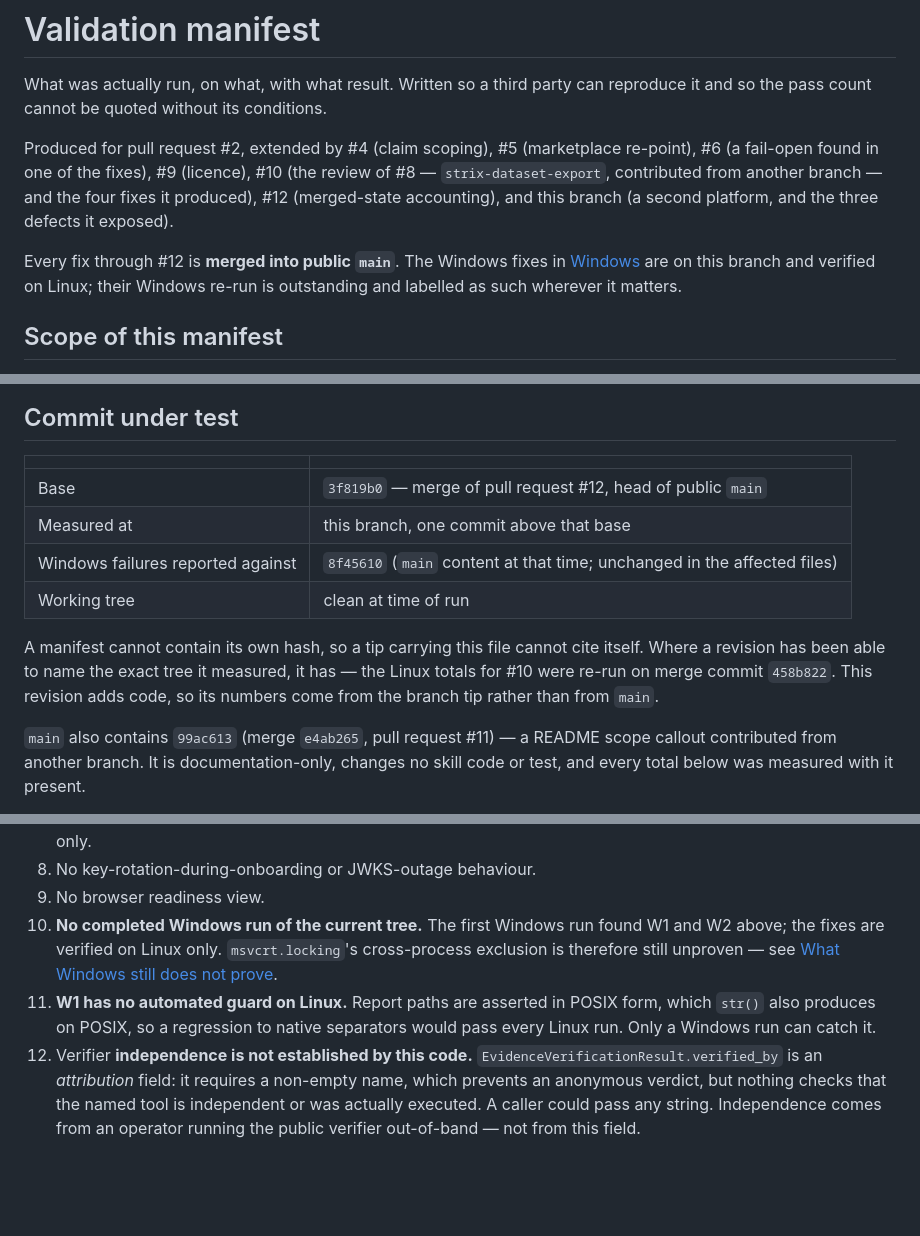
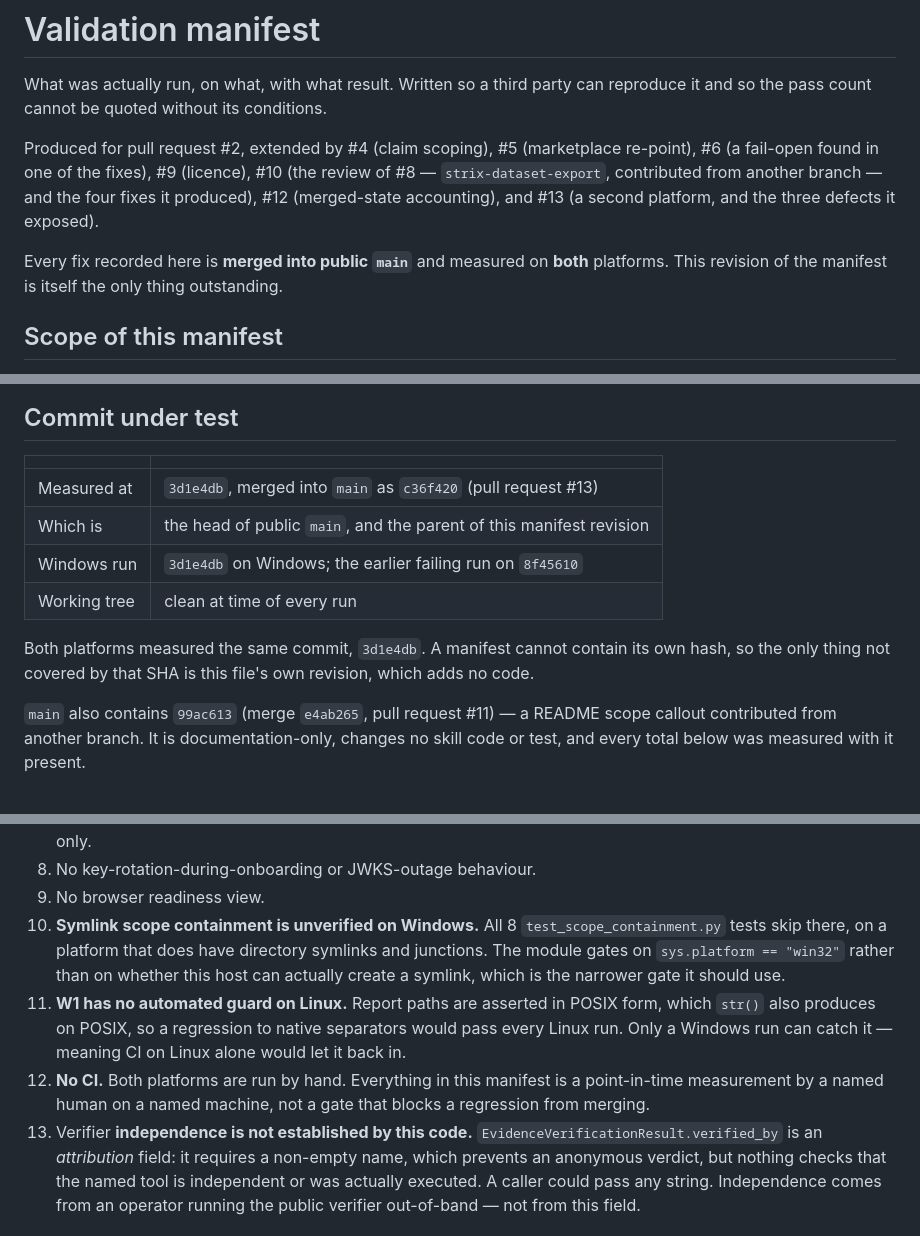
Before and after one commit to Tarshann/open-agent-execution-control, a Markdown page: docs/VALIDATION.md, 3 parts joined by grey strips. Rendered like a GitHub page; blank space fills up the shorter version.

```diff
--- a/docs/VALIDATION.md
+++ b/docs/VALIDATION.md
@@ -6,12 +6,11 @@ reproduce it and so the pass count cannot be quoted without its conditions.
 Produced for pull request #2, extended by #4 (claim scoping), #5 (marketplace
 re-point), #6 (a fail-open found in one of the fixes), #9 (licence), #10 (the
 review of #8 — `strix-dataset-export`, contributed from another branch — and the
-four fixes it produced), #12 (merged-state accounting), and this branch (a second
-platform, and the three defects it exposed).
+four fixes it produced), #12 (merged-state accounting), and #13 (a second platform,
+and the three defects it exposed).
 
-Every fix through #12 is **merged into public `main`**. The Windows fixes in
-[Windows](#windows--the-second-platform) are on this branch and verified on Linux;
-their Windows re-run is outstanding and labelled as such wherever it matters.
+Every fix recorded here is **merged into public `main`** and measured on **both**
+platforms. This revision of the manifest is itself the only thing outstanding.
 
 ## Scope of this manifest
 
@@ -30,15 +29,14 @@ repository. See [Known gaps](#known-gaps).
 
 | | |
 |---|---|
-| Base | `3f819b0` — merge of pull request #12, head of public `main` |
-| Measured at | this branch, one commit above that base |
-| Windows failures reported against | `8f45610` (`main` content at that time; unchanged in the affected files) |
-| Working tree | clean at time of run |
+| Measured at | `3d1e4db`, merged into `main` as `c36f420` (pull request #13) |
+| Which is | the head of public `main`, and the parent of this manifest revision |
+| Windows run | `3d1e4db` on Windows; the earlier failing run on `8f45610` |
+| Working tree | clean at time of every run |
 
-A manifest cannot contain its own hash, so a tip carrying this file cannot cite
-itself. Where a revision has been able to name the exact tree it measured, it has
-— the Linux totals for #10 were re-run on merge commit `458b822`. This revision
-adds code, so its numbers come from the branch tip rather than from `main`.
+Both platforms measured the same commit, `3d1e4db`. A manifest cannot contain its
+own hash, so the only thing not covered by that SHA is this file's own revision,
+which adds no code.
 
 `main` also contains `99ac613` (merge `e4ab265`, pull request #11) — a README
 scope callout contributed from another branch. It is documentation-only, changes
@@ -541,14 +579,19 @@ validated. None are addressed by this manifest.
    cover in-process attachment refusal only.
 8. No key-rotation-during-onboarding or JWKS-outage behaviour.
 9. No browser readiness view.
-10. **No completed Windows run of the current tree.** The first Windows run found
-    W1 and W2 above; the fixes are verified on Linux only. `msvcrt.locking`'s
-    cross-process exclusion is therefore still unproven — see
-    [What Windows still does not prove](#what-windows-still-does-not-prove).
+10. **Symlink scope containment is unverified on Windows.** All 8
+    `test_scope_containment.py` tests skip there, on a platform that does have
+    directory symlinks and junctions. The module gates on `sys.platform ==
+    "win32"` rather than on whether this host can actually create a symlink,
+    which is the narrower gate it should use.
 11. **W1 has no automated guard on Linux.** Report paths are asserted in POSIX
     form, which `str()` also produces on POSIX, so a regression to native
-    separators would pass every Linux run. Only a Windows run can catch it.
-12. Verifier **independence is not established by this code.**
+    separators would pass every Linux run. Only a Windows run can catch it —
+    meaning CI on Linux alone would let it back in.
+12. **No CI.** Both platforms are run by hand. Everything in this manifest is a
+    point-in-time measurement by a named human on a named machine, not a gate
+    that blocks a regression from merging.
+13. Verifier **independence is not established by this code.**
     `EvidenceVerificationResult.verified_by` is an *attribution* field: it
     requires a non-empty name, which prevents an anonymous verdict, but nothing
     checks that the named tool is independent or was actually executed. A caller
```
Also changed, not shown: other parts of docs/VALIDATION.md (+66 -26 lines), skills/strix-dataset-export/SKILL.md (+4 -3 lines).
